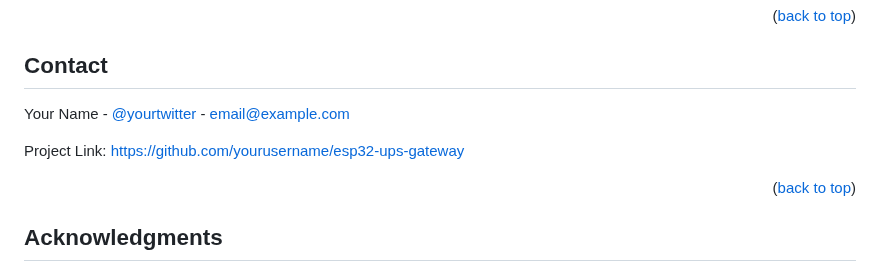
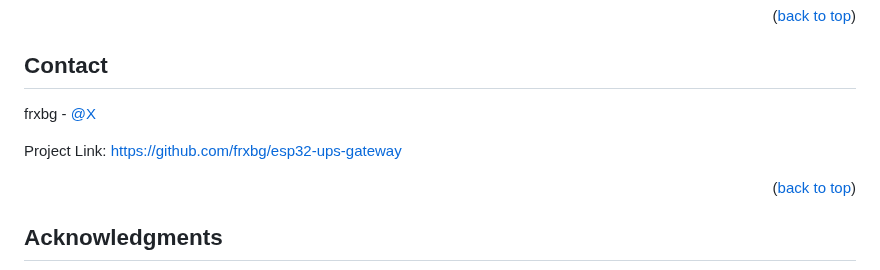
Before and after one commit to frxbg/esp32_ups_gateway, a Markdown page: README.md, the part around the change. GitHub-like rendering.

Commit message:
Update contact information and project link

```diff
--- a/README.md
+++ b/README.md
@@ -213,9 +213,9 @@ Distributed under the MIT License. See `LICENSE` for more information.
 <!-- CONTACT -->
 ## Contact
 
-Your Name - [@yourtwitter](https://twitter.com/yourtwitter) - email@example.com
+frxbg - [@X](https://x.com/039873324e35400)
 
-Project Link: [https://github.com/yourusername/esp32-ups-gateway](https://github.com/yourusername/esp32-ups-gateway)
+Project Link: [https://github.com/frxbg/esp32-ups-gateway](https://github.com/frxbg/esp32-ups-gateway)
 
 <p align="right">(<a href="#readme-top">back to top</a>)</p>
 
```
